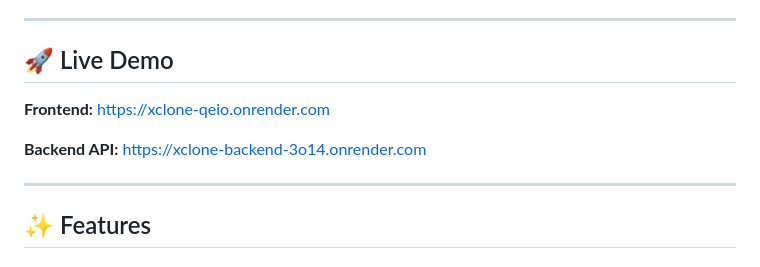
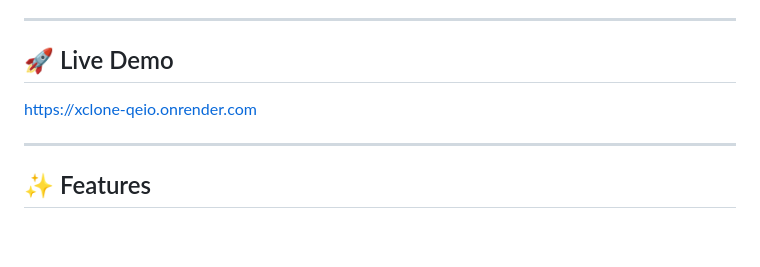
Before and after one commit to AnanyaPanwar/XClone, a Markdown page: README.md, the part around the change. GitHub-like rendering; blank space fills up the shorter version.

Commit message:
Update README live demo

```diff
--- a/README.md
+++ b/README.md
@@ -8,11 +8,8 @@ The project includes authentication, user profiles, tweets, image uploads, likes
 
 ## 🚀 Live Demo
 
-**Frontend:**
 https://xclone-qeio.onrender.com
 
-**Backend API:**
-https://xclone-backend-3o14.onrender.com
 
 ---
 
```
